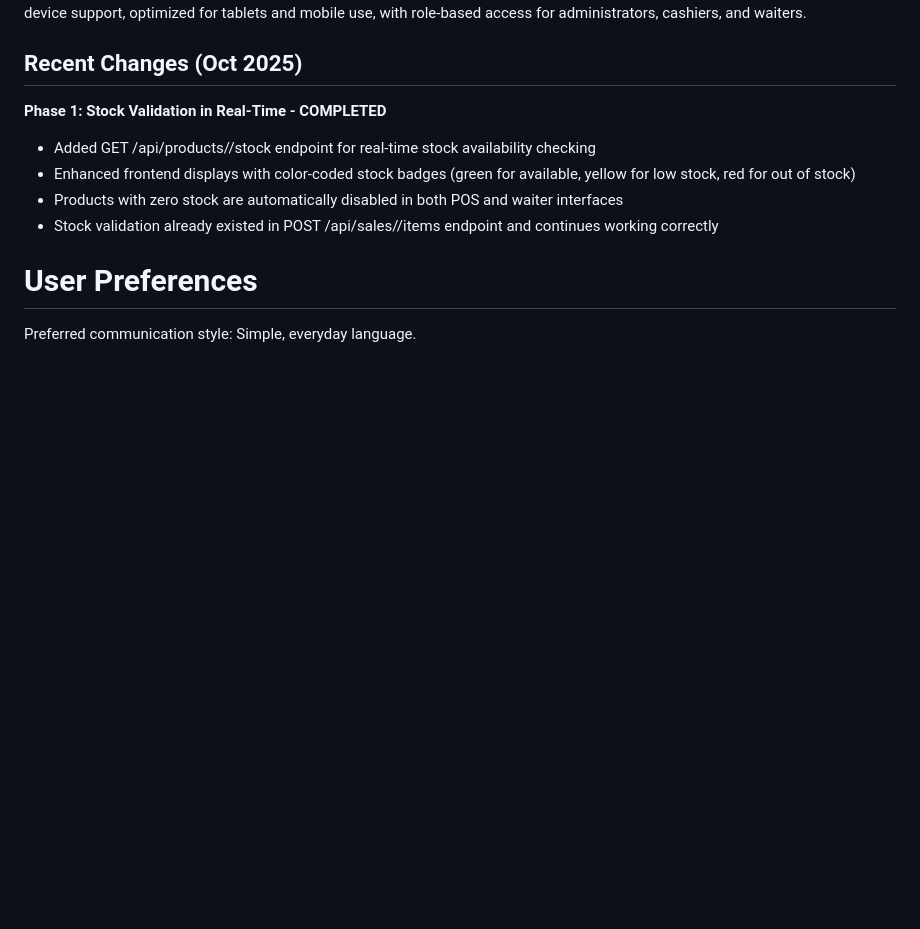
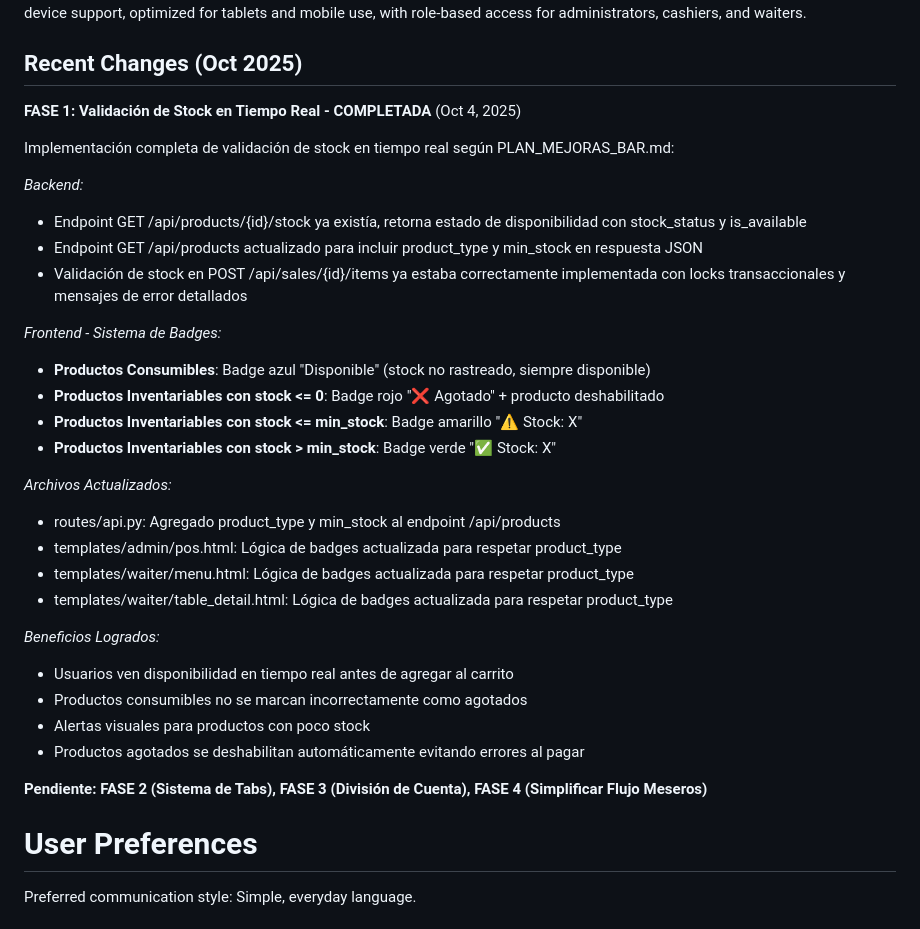
Before and after one commit to fouronesys/fouronepos, a Markdown page: replit.md, the part around the change. GitHub-like rendering; blank space fills up the shorter version.

Commit message:
Improve real-time stock availability display and logic
Update backend and frontend to fully implement real-time stock validation for products, including color-coded badges and automatic disabling of out-of-stock items.

Replit-Commit-Author: Agent
Replit-Commit-Session-Id: 6d061196-99de-44b4-a167-0d9692dc98b1
Replit-Commit-Checkpoint-Type: full_checkpoint
Replit-Commit-Screenshot-Url: https://storage.googleapis.com/screenshot-production-us-central1/2950bad3-2286-4e81-a13e-fb4b14611d10/6d061196-99de-44b4-a167-0d9692dc98b1/qwgIO2Y

```diff
--- a/replit.md
+++ b/replit.md
@@ -3,11 +3,35 @@
 This is a comprehensive Point of Sale (POS) system designed for bars in the Dominican Republic. It supports multi-terminal operations and ensures fiscal compliance with DGII (Dominican Tax Authority) requirements, including NCF (Comprobantes de Crédito Fiscal) management and tax reporting (606/607 formats). The system handles inventory, purchases, and offers multi-device support, optimized for tablets and mobile use, with role-based access for administrators, cashiers, and waiters.
 
 ## Recent Changes (Oct 2025)
-**Phase 1: Stock Validation in Real-Time - COMPLETED**
-- Added GET /api/products/<id>/stock endpoint for real-time stock availability checking
-- Enhanced frontend displays with color-coded stock badges (green for available, yellow for low stock, red for out of stock)
-- Products with zero stock are automatically disabled in both POS and waiter interfaces
-- Stock validation already existed in POST /api/sales/<id>/items endpoint and continues working correctly
+
+**FASE 1: Validación de Stock en Tiempo Real - COMPLETADA** (Oct 4, 2025)
+
+Implementación completa de validación de stock en tiempo real según PLAN_MEJORAS_BAR.md:
+
+*Backend:*
+- Endpoint GET /api/products/{id}/stock ya existía, retorna estado de disponibilidad con stock_status y is_available
+- Endpoint GET /api/products actualizado para incluir product_type y min_stock en respuesta JSON
+- Validación de stock en POST /api/sales/{id}/items ya estaba correctamente implementada con locks transaccionales y mensajes de error detallados
+
+*Frontend - Sistema de Badges:*
+- **Productos Consumibles**: Badge azul "Disponible" (stock no rastreado, siempre disponible)
+- **Productos Inventariables con stock <= 0**: Badge rojo "❌ Agotado" + producto deshabilitado
+- **Productos Inventariables con stock <= min_stock**: Badge amarillo "⚠️ Stock: X"
+- **Productos Inventariables con stock > min_stock**: Badge verde "✅ Stock: X"
+
+*Archivos Actualizados:*
+- routes/api.py: Agregado product_type y min_stock al endpoint /api/products
+- templates/admin/pos.html: Lógica de badges actualizada para respetar product_type
+- templates/waiter/menu.html: Lógica de badges actualizada para respetar product_type
+- templates/waiter/table_detail.html: Lógica de badges actualizada para respetar product_type
+
+*Beneficios Logrados:*
+- Usuarios ven disponibilidad en tiempo real antes de agregar al carrito
+- Productos consumibles no se marcan incorrectamente como agotados
+- Alertas visuales para productos con poco stock
+- Productos agotados se deshabilitan automáticamente evitando errores al pagar
+
+**Pendiente: FASE 2 (Sistema de Tabs), FASE 3 (División de Cuenta), FASE 4 (Simplificar Flujo Meseros)**
 
 # User Preferences
 
```
